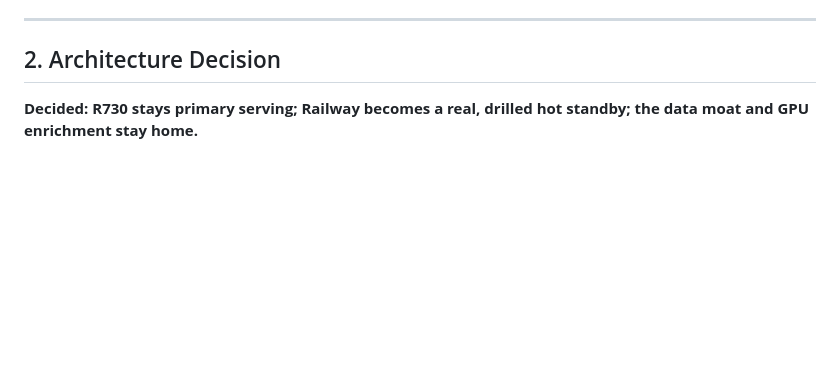
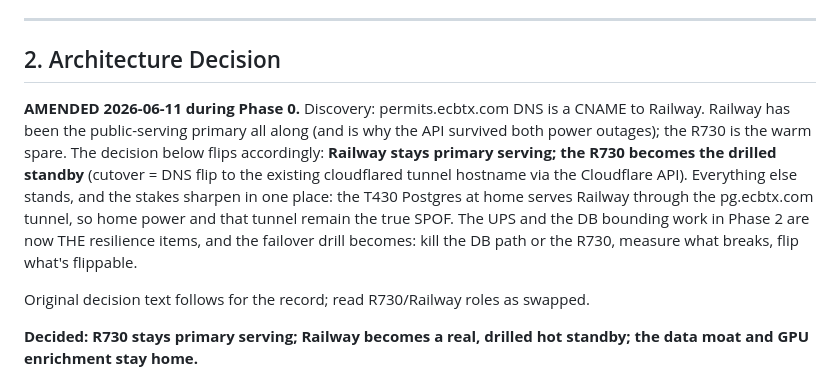
Before and after one commit to wburns02/permit-api, a Markdown page: docs/pipeline/PLAN.md, the part around the change. GitHub-like rendering; blank space fills up the shorter version.

Commit message:
docs: PLAN.md architecture amendment, Railway is primary (discovered in Phase 0)
Co-Authored-By: Claude Fable 5 <noreply@anthropic.com>

```diff
--- a/docs/pipeline/PLAN.md
+++ b/docs/pipeline/PLAN.md
@@ -47,6 +47,10 @@ The Phase 5 monetization plumbing (signup, keys, metering, Stripe) is common fou
 ---
 
 ## 2. Architecture Decision
+
+**AMENDED 2026-06-11 during Phase 0.** Discovery: permits.ecbtx.com DNS is a CNAME to Railway. Railway has been the public-serving primary all along (and is why the API survived both power outages); the R730 is the warm spare. The decision below flips accordingly: **Railway stays primary serving; the R730 becomes the drilled standby** (cutover = DNS flip to the existing cloudflared tunnel hostname via the Cloudflare API). Everything else stands, and the stakes sharpen in one place: the T430 Postgres at home serves Railway through the pg.ecbtx.com tunnel, so home power and that tunnel remain the true SPOF. The UPS and the DB bounding work in Phase 2 are now THE resilience items, and the failover drill becomes: kill the DB path or the R730, measure what breaks, flip what's flippable.
+
+Original decision text follows for the record; read R730/Railway roles as swapped.
 
 **Decided: R730 stays primary serving; Railway becomes a real, drilled hot standby; the data moat and GPU enrichment stay home.**
 
```
